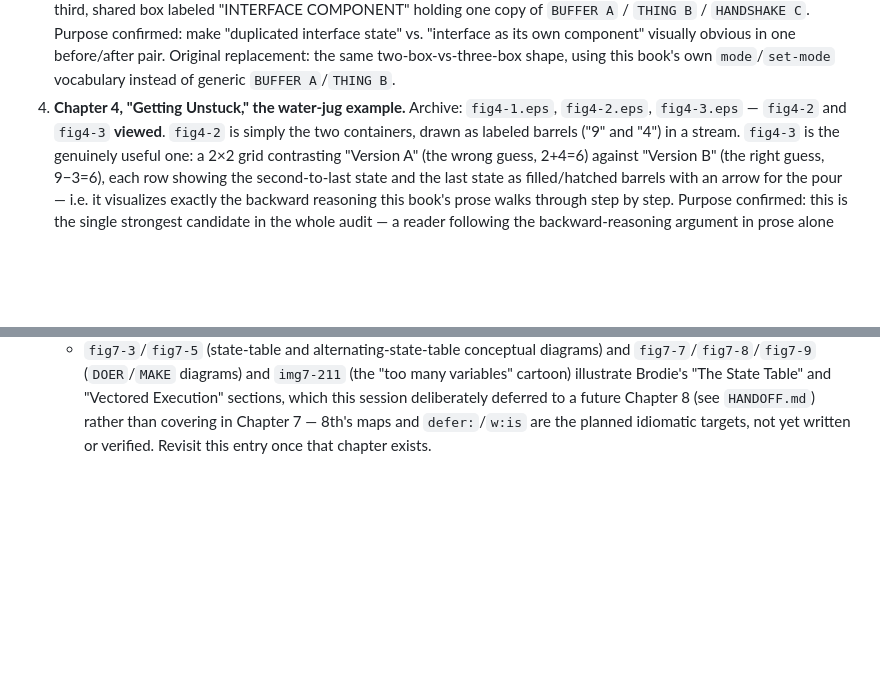
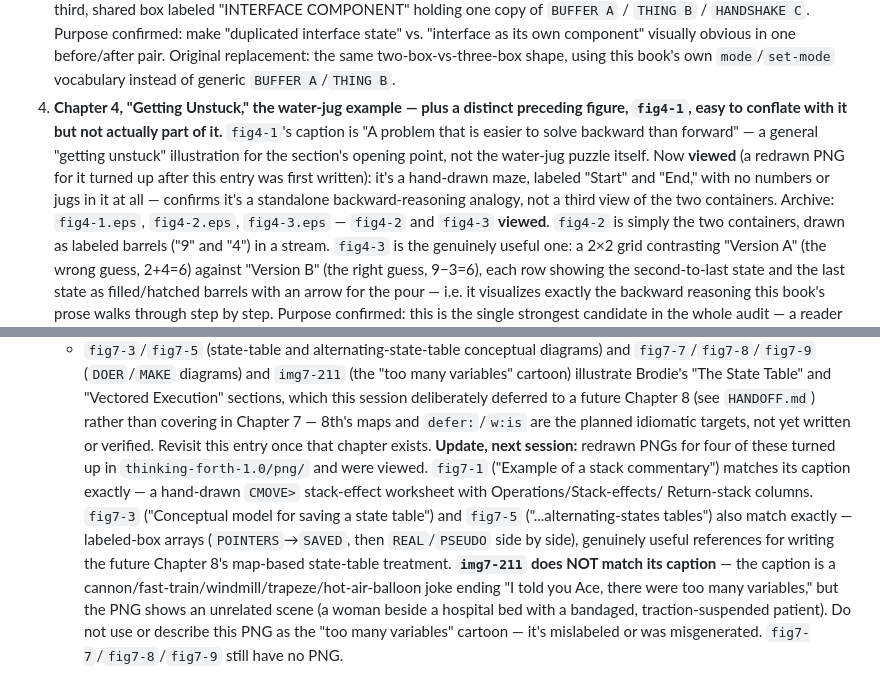
Before and after one commit to gchiu/thinking8th, a Markdown page: ILLUSTRATIONS.md, 2 parts joined by grey strips. Rendered like a GitHub page; blank space fills up the shorter version.

```diff
--- a/ILLUSTRATIONS.md
+++ b/ILLUSTRATIONS.md
@@ -171,8 +171,17 @@ point against this book's current text.
    Original replacement: the same two-box-vs-three-box shape, using this
    book's own `mode`/`set-mode` vocabulary instead of generic
    `BUFFER A`/`THING B`.
-4. **Chapter 4, "Getting Unstuck," the water-jug example.** Archive:
-   `fig4-1.eps`, `fig4-2.eps`, `fig4-3.eps` — `fig4-2` and `fig4-3`
+4. **Chapter 4, "Getting Unstuck," the water-jug example — plus a
+   distinct preceding figure, `fig4-1`, easy to conflate with it but
+   not actually part of it.** `fig4-1`'s caption is "A problem that is
+   easier to solve backward than forward" — a general "getting
+   unstuck" illustration for the section's opening point, not the
+   water-jug puzzle itself. Now **viewed** (a redrawn PNG for it turned
+   up after this entry was first written): it's a hand-drawn maze,
+   labeled "Start" and "End," with no numbers or jugs in it at all —
+   confirms it's a standalone backward-reasoning analogy, not a third
+   view of the two containers. Archive: `fig4-1.eps`, `fig4-2.eps`,
+   `fig4-3.eps` — `fig4-2` and `fig4-3`
    **viewed**. `fig4-2` is simply the two containers, drawn as labeled
    barrels ("9" and "4") in a stream. `fig4-3` is the genuinely useful
    one: a 2×2 grid contrasting "Version A" (the wrong guess, 2+4=6) against
@@ -250,3 +259,19 @@ retroactive entries above, which are logged here only.
     8th's maps and `defer:`/`w:is` are the planned idiomatic targets,
     not yet written or verified. Revisit this entry once that chapter
     exists.
+    **Update, next session:** redrawn PNGs for four of these turned up
+    in `thinking-forth-1.0/png/` and were viewed. `fig7-1` ("Example of
+    a stack commentary") matches its caption exactly — a hand-drawn
+    `CMOVE>` stack-effect worksheet with Operations/Stack-effects/
+    Return-stack columns. `fig7-3` ("Conceptual model for saving a
+    state table") and `fig7-5` ("...alternating-states tables") also
+    match exactly — labeled-box arrays (`POINTERS`→`SAVED`, then
+    `REAL`/`PSEUDO` side by side), genuinely useful references for
+    writing the future Chapter 8's map-based state-table treatment.
+    **`img7-211` does NOT match its caption** — the caption is a
+    cannon/fast-train/windmill/trapeze/hot-air-balloon joke ending "I
+    told you Ace, there were too many variables," but the PNG shows an
+    unrelated scene (a woman beside a hospital bed with a bandaged,
+    traction-suspended patient). Do not use or describe this PNG as
+    the "too many variables" cartoon — it's mislabeled or was
+    misgenerated. `fig7-7`/`fig7-8`/`fig7-9` still have no PNG.
```
Also changed, not shown: GAPS.md (+23 -0 lines).
